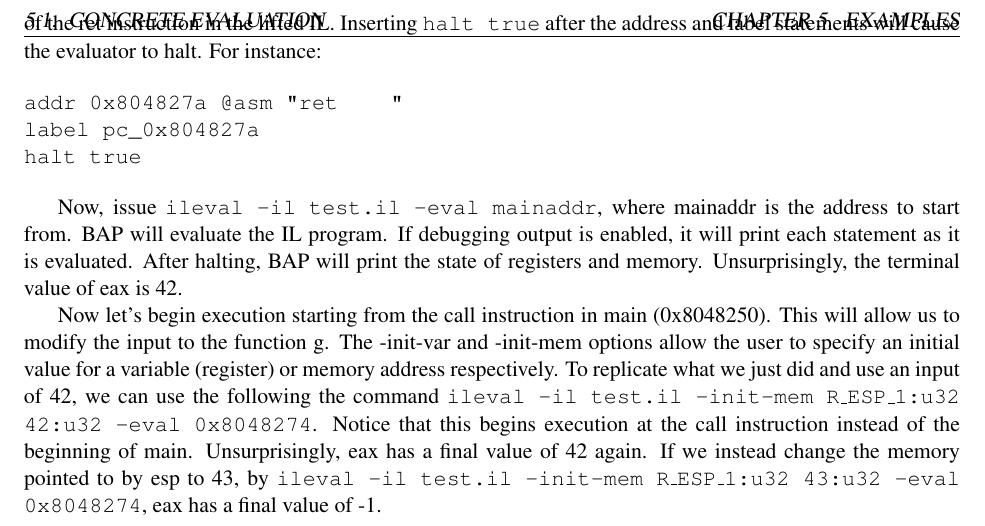
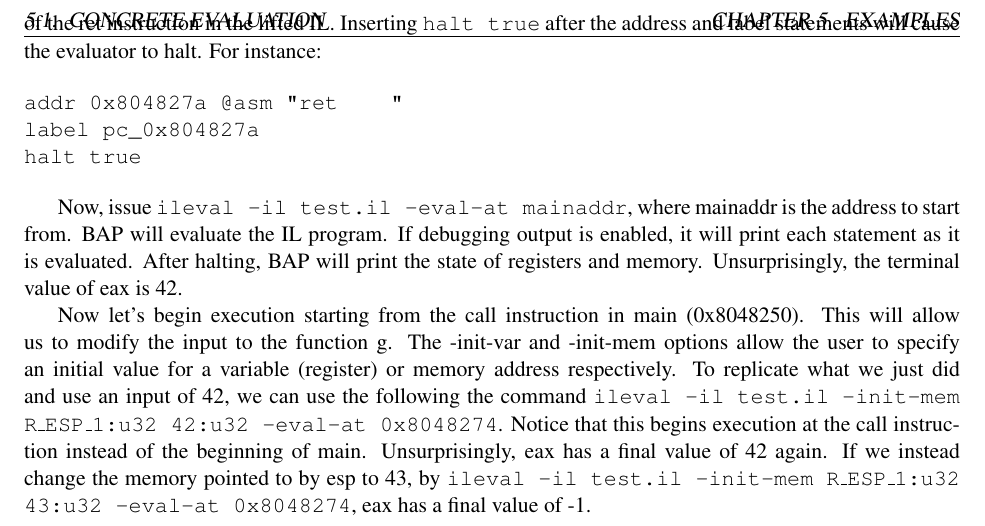
Before and after one commit to 0day1day/bap, a LaTeX thesis (doc/main.tex, which reads doc/chap-examples/conceval.tex): part of page 32 of 38, cut so that both start at the same text. Compiled offline with pdfLaTeX.

Commit message:
minor documentation fixup.  thanks yongsu
git-svn-id: https://kestrel.ece.cmu.edu/svn/bap/trunk@4791 f55ac123-dd1f-49ad-9780-241693a2721e

```diff
--- a/doc/chap-examples/conceval.tex
+++ b/doc/chap-examples/conceval.tex
@@ -50,7 +50,7 @@ label pc_0x804827a
 halt true
 \end{verbatim}
 
-Now, issue \cmdline{ileval -il test.il -eval mainaddr}, where mainaddr
+Now, issue \cmdline{ileval -il test.il -eval-at mainaddr}, where mainaddr
 is the address to start from.  BAP will evaluate the IL program.  If
 debugging output is enabled, it will print each statement as it is
 evaluated.  After halting, BAP will print the state of registers and
@@ -62,9 +62,9 @@ g. The -init-var and -init-mem options allow the user to specify an
 initial value for a variable (register) or memory address
 respectively.  To replicate what we just did and use an input of 42,
 we can use the following the command \cmdline{ileval -il test.il
-  -init-mem R\_ESP\_1:u32 42:u32 -eval 0x8048274}. Notice that this
+  -init-mem R\_ESP\_1:u32 42:u32 -eval-at 0x8048274}. Notice that this
 begins execution at the call instruction instead of the beginning of
 main.  Unsurprisingly, eax has a final value of 42 again.  If we
 instead change the memory pointed to by esp to 43, by \cmdline{ileval
-  -il test.il -init-mem R\_ESP\_1:u32 43:u32 -eval 0x8048274}, eax has
+  -il test.il -init-mem R\_ESP\_1:u32 43:u32 -eval-at 0x8048274}, eax has
 a final value of -1.
```
Also changed, not shown: 1 other file.
